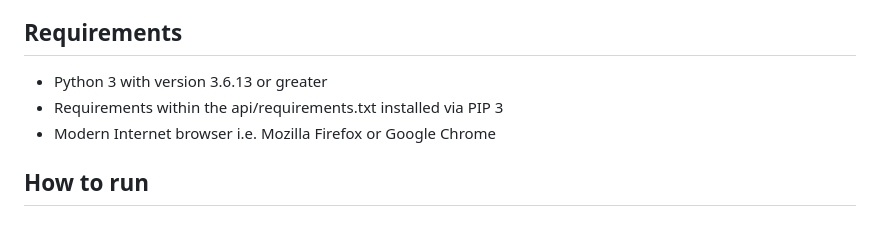
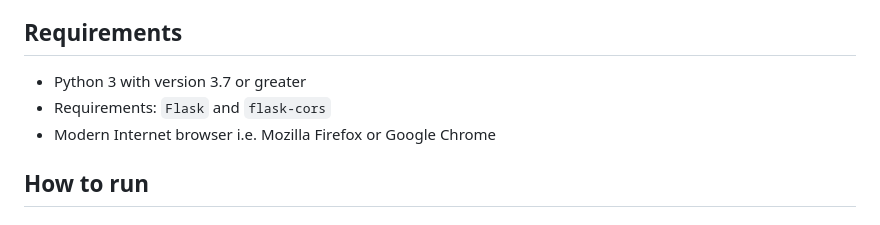
Before and after one commit to mynttt/cow-explorer, a Markdown page: README.md, the part around the change. Rendered like a GitHub page.

```diff
--- a/README.md
+++ b/README.md
@@ -23,8 +23,8 @@ The Correlates of War[3] dataset has been used. Conflict locations are visualize
 - Hidden, to not flood the user with informations, are stats of the participating countries ordered by on which side they participated in of the conflict. These hierarchical sub entries contain the flag of the country, the hostility level and highest act of force and (if available) the CINC (Composite Indicator of National Capability) [12] value. This value is color coded linarly from 0 to the highest value in our dataset i.e. red for low and green for high. The CINC can also be extended to display more detailled facts about the population, military strength, iron and steel production and military expenses. To get information regarding the CINC, the mouse can be hovered over the small blue questionmark next to the CINC label. Doing so will render a tooltip, explaining the CINC-Value.
 
 ## Requirements
-- Python 3 with version 3.6.13 or greater
-- Requirements within the api/requirements.txt installed via PIP 3
+- Python 3 with version 3.7 or greater
+- Requirements: `Flask` and `flask-cors`
 - Modern Internet browser i.e. Mozilla Firefox or Google Chrome
 
 ## How to run
```
